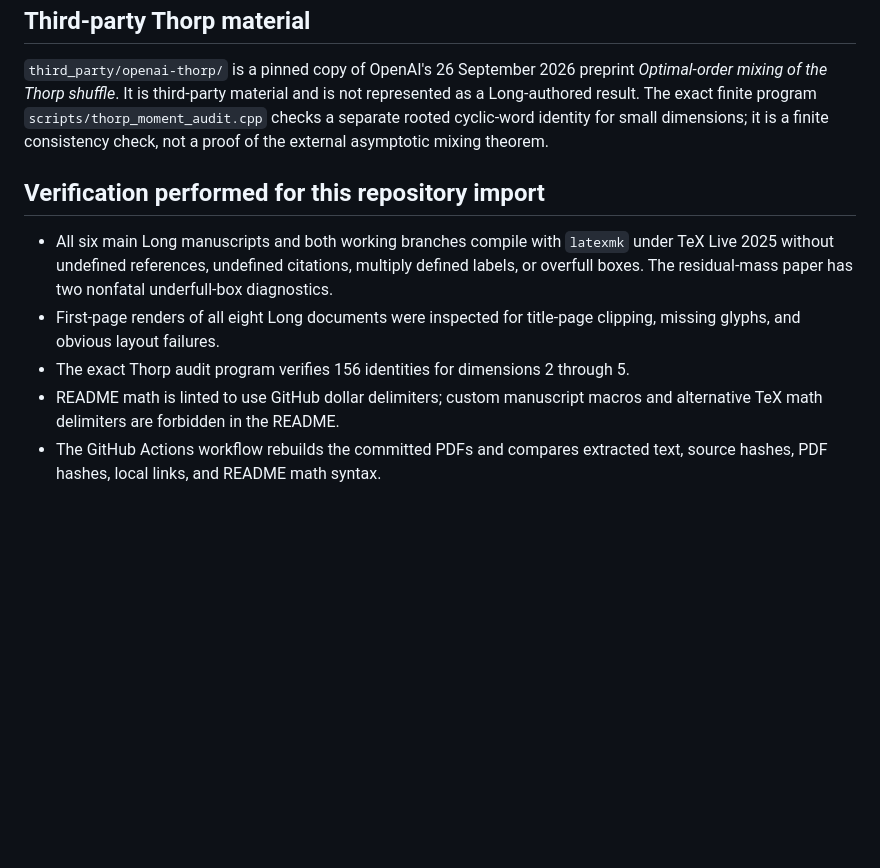
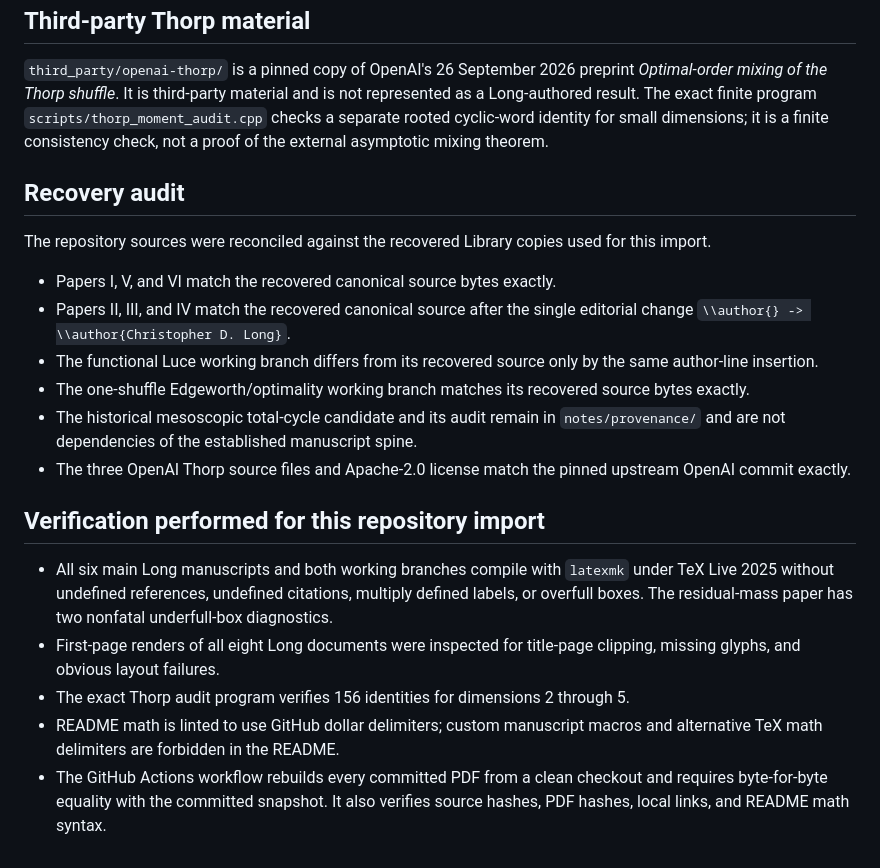
Before and after one commit to long-mathematics/nonuniform-random-permutations, a Markdown page: notes/repository-status.md, the part around the change. GitHub-like rendering; blank space fills up the shorter version.

Commit message:
Record source recovery and byte-level PDF audit

```diff
--- a/notes/repository-status.md
+++ b/notes/repository-status.md
@@ -28,10 +28,21 @@ They compile and are retained as research branches, not silently promoted over t
 
 `third_party/openai-thorp/` is a pinned copy of OpenAI's 26 September 2026 preprint *Optimal-order mixing of the Thorp shuffle*. It is third-party material and is not represented as a Long-authored result. The exact finite program `scripts/thorp_moment_audit.cpp` checks a separate rooted cyclic-word identity for small dimensions; it is a finite consistency check, not a proof of the external asymptotic mixing theorem.
 
+## Recovery audit
+
+The repository sources were reconciled against the recovered Library copies used for this import.
+
+- Papers I, V, and VI match the recovered canonical source bytes exactly.
+- Papers II, III, and IV match the recovered canonical source after the single editorial change `\\author{} -> \\author{Christopher D. Long}`.
+- The functional Luce working branch differs from its recovered source only by the same author-line insertion.
+- The one-shuffle Edgeworth/optimality working branch matches its recovered source bytes exactly.
+- The historical mesoscopic total-cycle candidate and its audit remain in `notes/provenance/` and are not dependencies of the established manuscript spine.
+- The three OpenAI Thorp source files and Apache-2.0 license match the pinned upstream OpenAI commit exactly.
+
 ## Verification performed for this repository import
 
 - All six main Long manuscripts and both working branches compile with `latexmk` under TeX Live 2025 without undefined references, undefined citations, multiply defined labels, or overfull boxes. The residual-mass paper has two nonfatal underfull-box diagnostics.
 - First-page renders of all eight Long documents were inspected for title-page clipping, missing glyphs, and obvious layout failures.
 - The exact Thorp audit program verifies 156 identities for dimensions 2 through 5.
 - README math is linted to use GitHub dollar delimiters; custom manuscript macros and alternative TeX math delimiters are forbidden in the README.
-- The GitHub Actions workflow rebuilds the committed PDFs and compares extracted text, source hashes, PDF hashes, local links, and README math syntax.
+- The GitHub Actions workflow rebuilds every committed PDF from a clean checkout and requires byte-for-byte equality with the committed snapshot. It also verifies source hashes, PDF hashes, local links, and README math syntax.
```
